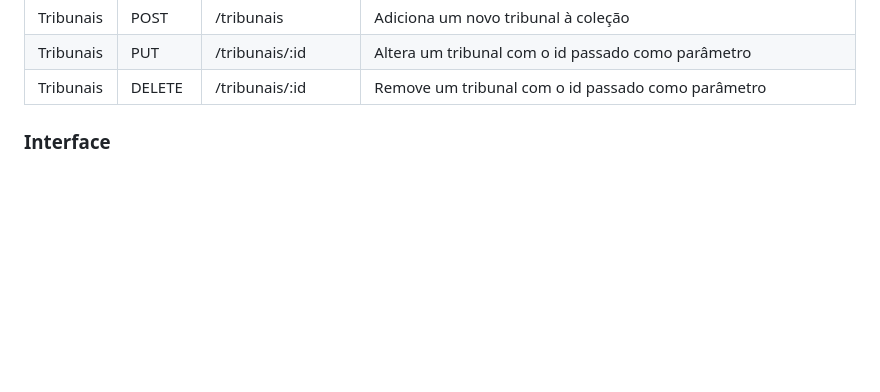
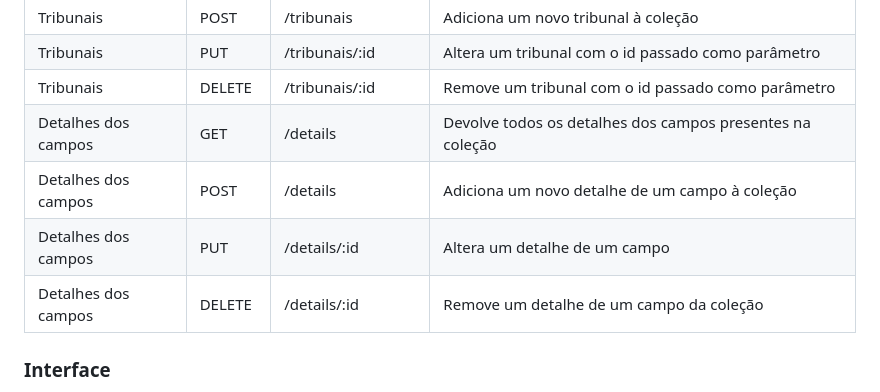
Before and after one commit to GVarelaa/ENGWEB2023-Projeto, a Markdown page: relatorio.md, the part around the change. GitHub-like rendering; blank space fills up the shorter version.

```diff
--- a/relatorio.md
+++ b/relatorio.md
@@ -117,6 +117,10 @@ Diretamente conectado à base de dados, este serviço é responsável pelo armaz
 | Tribunais | POST | /tribunais | Adiciona um novo tribunal à coleção |
 | Tribunais | PUT | /tribunais/:id | Altera um tribunal com o id passado como parâmetro |
 | Tribunais | DELETE | /tribunais/:id | Remove um tribunal com o id passado como parâmetro |
+| Detalhes dos campos | GET | /details | Devolve todos os detalhes dos campos presentes na coleção |
+| Detalhes dos campos | POST | /details | Adiciona um novo detalhe de um campo à coleção |
+| Detalhes dos campos | PUT | /details/:id | Altera um detalhe de um campo |
+| Detalhes dos campos | DELETE | /details/:id | Remove um detalhe de um campo da coleção |
 
 
 ### Interface
```
